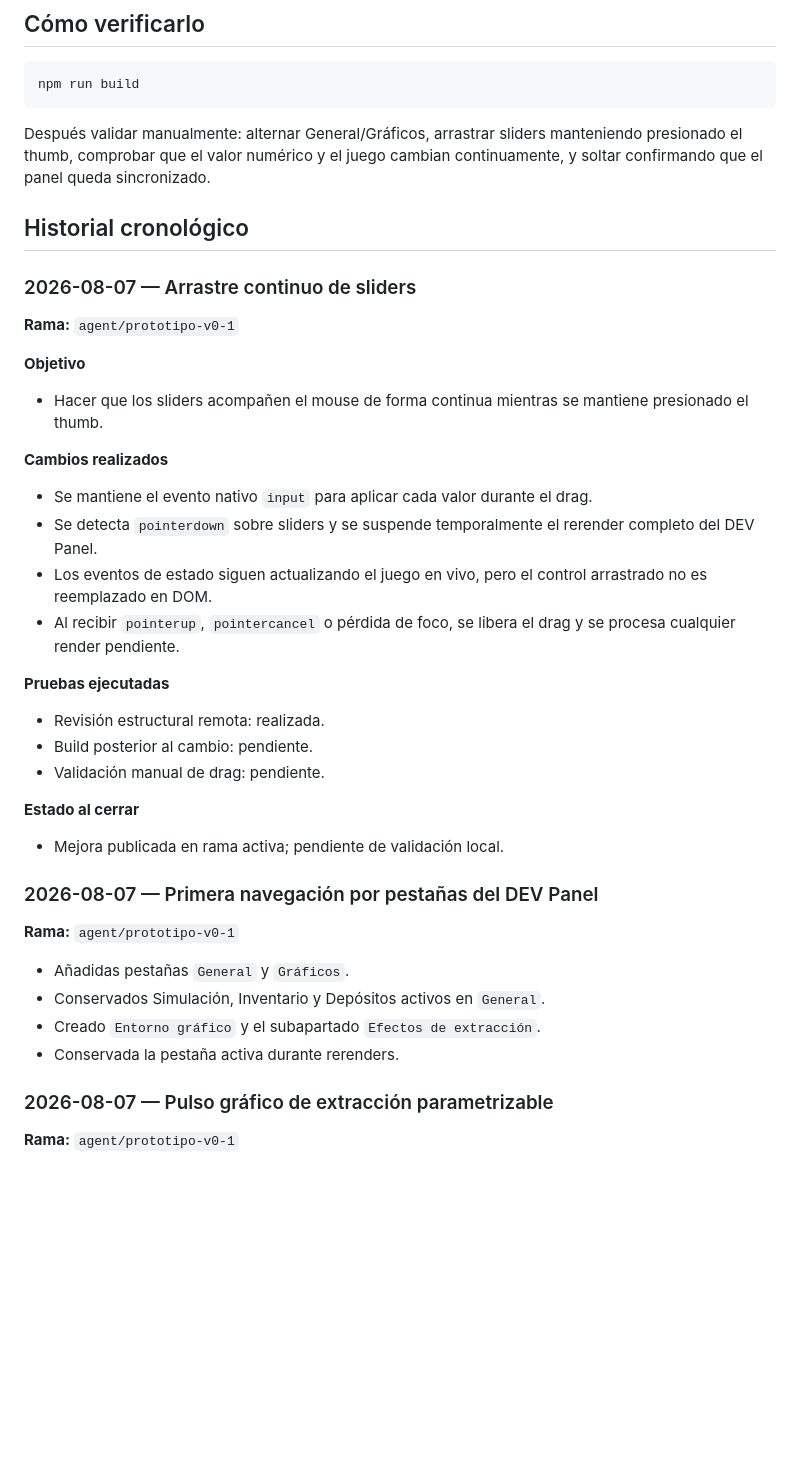
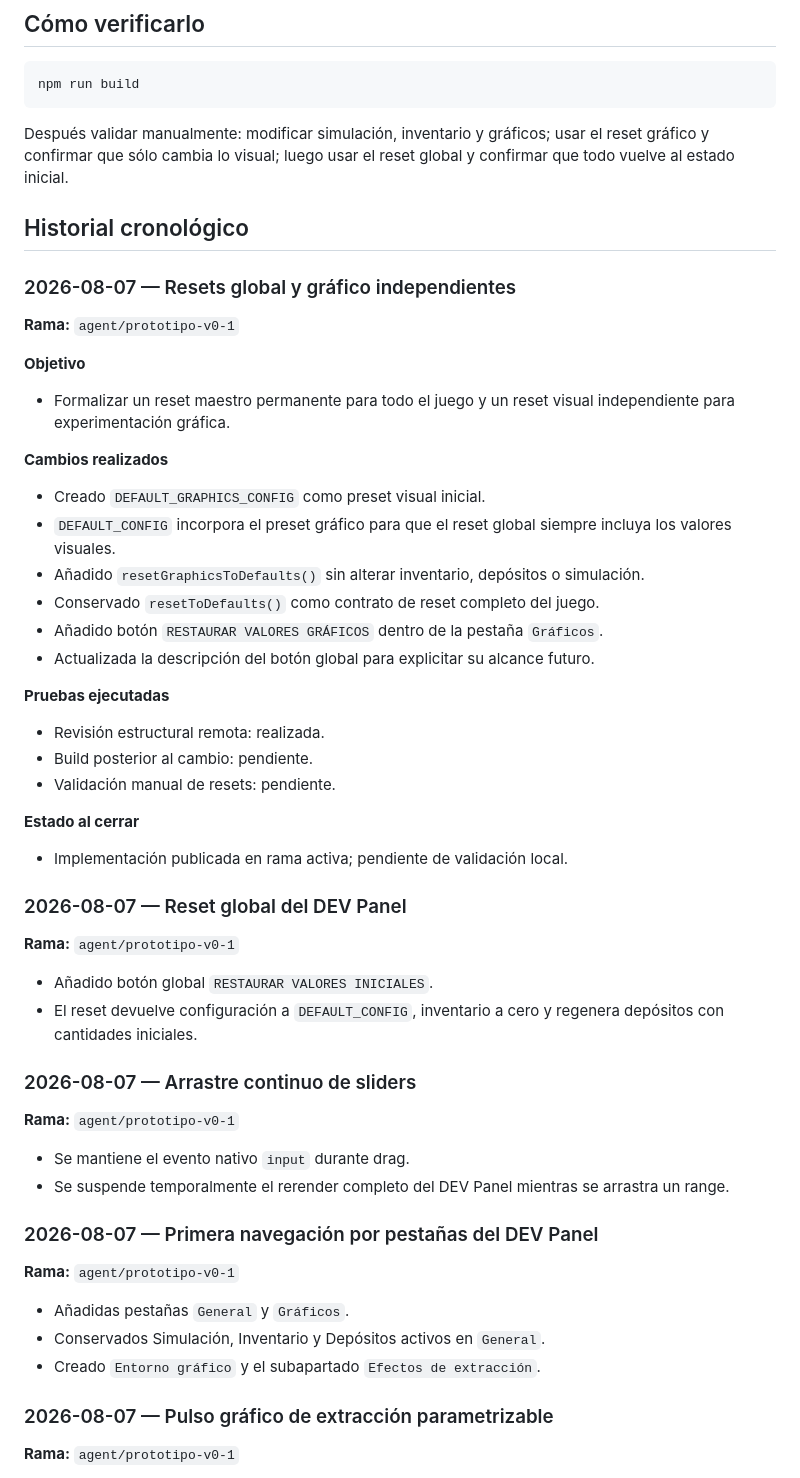
Before and after one commit to xArtXtrAx/factorio-steampunk, a Markdown page: BITÁCORA_GPT.md, the part around one of its changes. Drawn GitHub-style; blank space fills up the shorter version.

Commit message:
Documenta reset global y reset gráfico independientes

````diff
--- a/BITÁCORA_GPT.md
+++ b/BITÁCORA_GPT.md
@@ -130,34 +143,50 @@ npm run dev
 npm run build
 ```
 
-Después validar manualmente: alternar General/Gráficos, arrastrar sliders manteniendo presionado el thumb, comprobar que el valor numérico y el juego cambian continuamente, y soltar confirmando que el panel queda sincronizado.
+Después validar manualmente: modificar simulación, inventario y gráficos; usar el reset gráfico y confirmar que sólo cambia lo visual; luego usar el reset global y confirmar que todo vuelve al estado inicial.
 
 ## Historial cronológico
+
+### 2026-08-07 — Resets global y gráfico independientes
+
+**Rama:** `agent/prototipo-v0-1`
+
+**Objetivo**
+
+- Formalizar un reset maestro permanente para todo el juego y un reset visual independiente para experimentación gráfica.
+
+**Cambios realizados**
+
+- Creado `DEFAULT_GRAPHICS_CONFIG` como preset visual inicial.
+- `DEFAULT_CONFIG` incorpora el preset gráfico para que el reset global siempre incluya los valores visuales.
+- Añadido `resetGraphicsToDefaults()` sin alterar inventario, depósitos o simulación.
+- Conservado `resetToDefaults()` como contrato de reset completo del juego.
+- Añadido botón `RESTAURAR VALORES GRÁFICOS` dentro de la pestaña `Gráficos`.
+- Actualizada la descripción del botón global para explicitar su alcance futuro.
+
+**Pruebas ejecutadas**
+
+- Revisión estructural remota: realizada.
+- Build posterior al cambio: pendiente.
+- Validación manual de resets: pendiente.
+
+**Estado al cerrar**
+
+- Implementación publicada en rama activa; pendiente de validación local.
+
+### 2026-08-07 — Reset global del DEV Panel
+
+**Rama:** `agent/prototipo-v0-1`
+
+- Añadido botón global `RESTAURAR VALORES INICIALES`.
+- El reset devuelve configuración a `DEFAULT_CONFIG`, inventario a cero y regenera depósitos con cantidades iniciales.
 
 ### 2026-08-07 — Arrastre continuo de sliders
 
 **Rama:** `agent/prototipo-v0-1`
 
-**Objetivo**
-
-- Hacer que los sliders acompañen el mouse de forma continua mientras se mantiene presionado el thumb.
-
-**Cambios realizados**
-
-- Se mantiene el evento nativo `input` para aplicar cada valor durante el drag.
-- Se detecta `pointerdown` sobre sliders y se suspende temporalmente el rerender completo del DEV Panel.
-- Los eventos de estado siguen actualizando el juego en vivo, pero el control arrastrado no es reemplazado en DOM.
-- Al recibir `pointerup`, `pointercancel` o pérdida de foco, se libera el drag y se procesa cualquier render pendiente.
-
-**Pruebas ejecutadas**
-
-- Revisión estructural remota: realizada.
-- Build posterior al cambio: pendiente.
-- Validación manual de drag: pendiente.
-
-**Estado al cerrar**
-
-- Mejora publicada en rama activa; pendiente de validación local.
+- Se mantiene el evento nativo `input` durante drag.
+- Se suspende temporalmente el rerender completo del DEV Panel mientras se arrastra un range.
 
 ### 2026-08-07 — Primera navegación por pestañas del DEV Panel
 
@@ -166,7 +195,6 @@ Después validar manualmente: alternar General/Gráficos, arrastrar sliders mant
 - Añadidas pestañas `General` y `Gráficos`.
 - Conservados Simulación, Inventario y Depósitos activos en `General`.
 - Creado `Entorno gráfico` y el subapartado `Efectos de extracción`.
-- Conservada la pestaña activa durante rerenders.
 
 ### 2026-08-07 — Pulso gráfico de extracción parametrizable
 
````
Also changed, not shown: other parts of BITÁCORA_GPT.md (+31 -18 lines).
